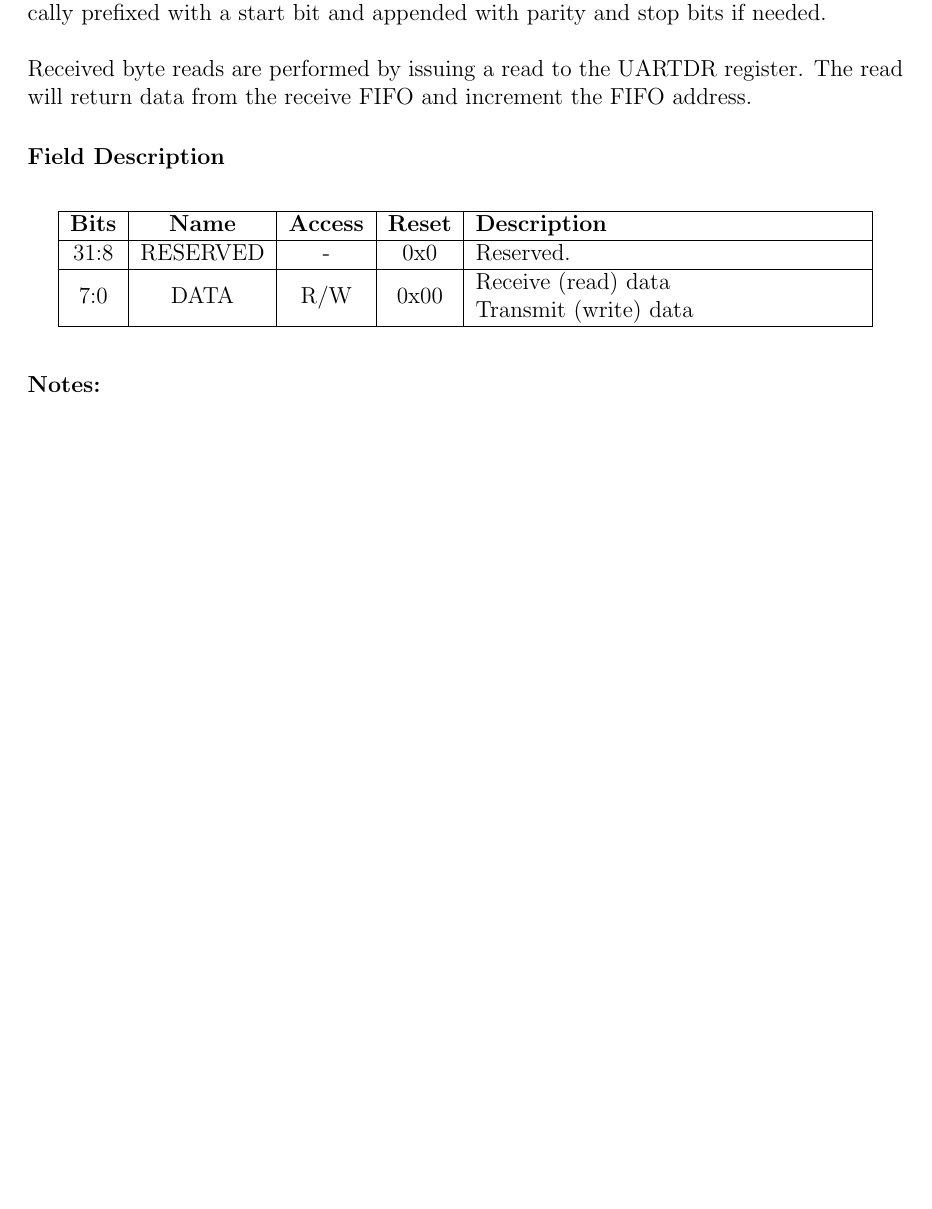
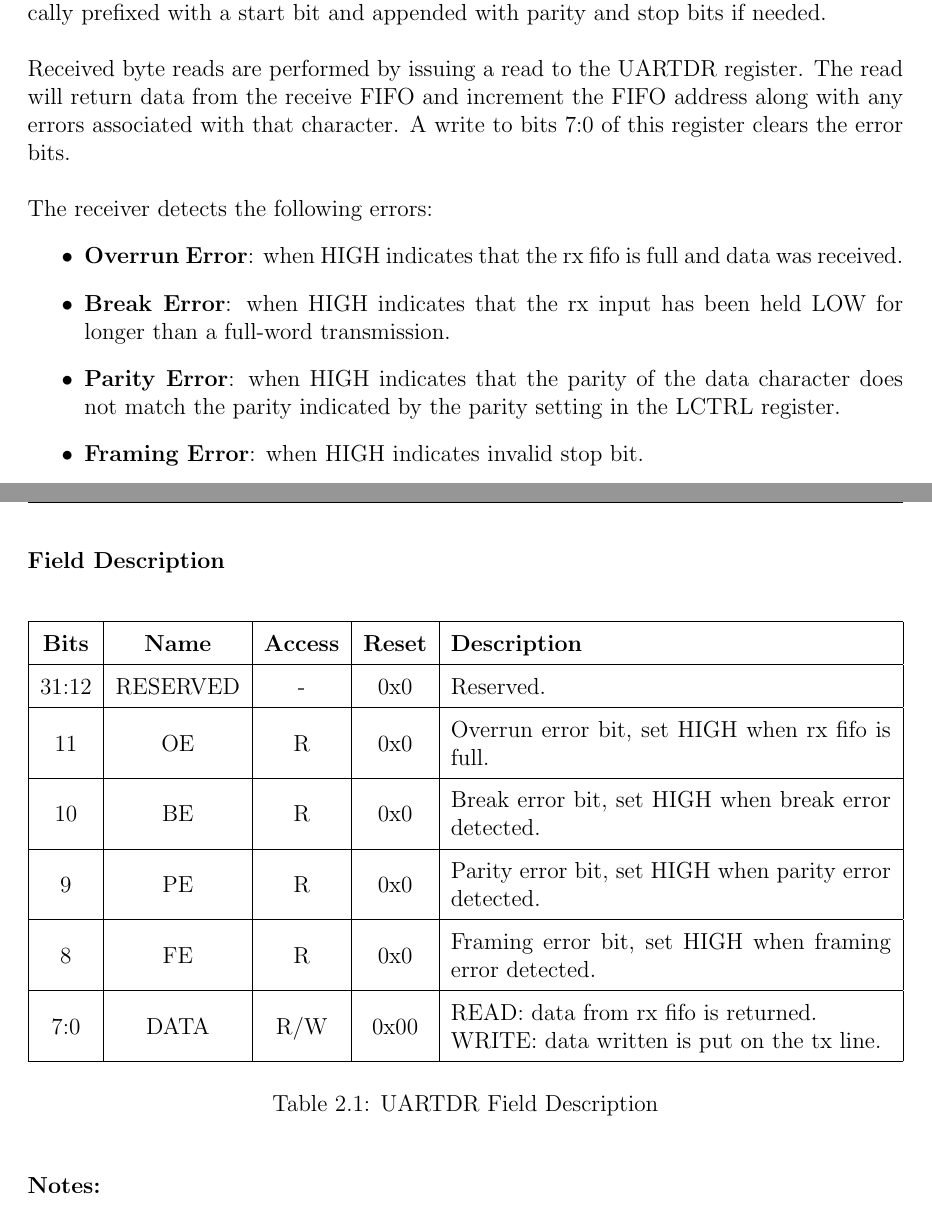
Before and after one commit to GregWills97/fpga-uart-project, a LaTeX document (uart-hdl/docs/uart_trm.tex): part of page 3 of 3 before the commit and two parts of pages 3 and 4 of 4 after it, the two joined at a grey line, cut so that both start at the same text, the shorter picture padded with empty space. Compiled offline with pdfLaTeX.

Commit message:
uart-hdl: docs: Update UARTDR information
UARTDR now reports errors as well as data when read.

Signed-off-by: Gregory Williams <gregwills85@gmail.com>

```diff
--- a/uart-hdl/docs/uart_trm.tex
+++ b/uart-hdl/docs/uart_trm.tex
@@ -10,13 +10,15 @@
 \usepackage{booktabs}
 \usepackage[urlcolor=blue]{hyperref}
 \usepackage{fontawesome5}
+\usepackage{float}
+\usepackage{chngcntr}
 
 \pagestyle{fancy}
 \fancyhf{}
 \rhead{UART Register TRM}
 \lhead{}
 \rfoot{\thepage}
-
+\counterwithin{table}{section}
 \titleformat{\section}{\normalfont\Large\bfseries}{\thesection}{1em}{}
 
 \begin{document}
@@ -45,28 +47,59 @@ You can find the HDL for this module in this github repository:
 \subsection{Register Overview}
 This section describes the hardware configuration registers for the UART HDL module.
 
+% UARTDR REGISTER
 \subsection{Data Register: UARTDR}
 The UARTDR is the data register for the UART device.
 
-\noindent
-\\To transmit words, the user issues a write to this register. When written to, the data is placed
+\noindent\\
+To transmit words, the user issues a write to this register. When written to, the data is placed
 into the transmit FIFO and the write address is incremented. Data is automatically prefixed with a
 start bit and appended with parity and stop bits if needed.
 
-\noindent
-\\Received byte reads are performed by issuing a read to the UARTDR register. The read will return data
-from the receive FIFO and increment the FIFO address.
+\noindent\\
+Received byte reads are performed by issuing a read to the UARTDR register. The read will return
+data from the receive FIFO and increment the FIFO address along with any errors associated with that
+character. A write to bits 7:0 of this register clears the error bits.
+
+\noindent\\
+The receiver detects the following errors:
+\begin{itemize}
+\item\textbf{Overrun Error}: when HIGH indicates that the rx fifo is full and data was received.
+
+\item\textbf{Break Error}: when HIGH indicates that the rx input has been held LOW for longer than a
+full-word transmission.
+
+\item\textbf{Parity Error}: when HIGH indicates that the parity of the data character does not
+match the parity indicated by the parity setting in the LCTRL register.
+
+\item\textbf{Framing Error}: when HIGH indicates invalid stop bit.
+\end{itemize}
 
 \subsubsection*{Field Description}
-\begin{longtable}{|c|c|c|c|m{7cm}|}
+\renewcommand{\arraystretch}{1.5}
+\begin{table}[H]
+\centering
+\begin{tabular}{|c|c|c|c|m{8cm}|}
 \hline
 \textbf{Bits} & \textbf{Name} & \textbf{Access} & \textbf{Reset} & \textbf{Description} \\
 \hline
-31:8 & RESERVED & - & 0x0 & Reserved. \\
+31:12 & RESERVED & - & 0x0 & Reserved. \\
 \hline
-7:0 & DATA & R/W & 0x00 & Receive (read) data\par Transmit (write) data \\
+11 & OE & R & 0x0 & Overrun error bit, set HIGH when rx fifo is full.\\
 \hline
-\end{longtable}
+10 & BE & R & 0x0 & Break error bit, set HIGH when break error detected.\\
+\hline
+9 & PE & R & 0x0 & Parity error bit, set HIGH when parity error detected.\\
+\hline
+8 & FE & R & 0x0 & Framing error bit, set HIGH when framing error detected.\\
+\hline
+7:0 & DATA & R/W & 0x00 &
+READ: data from rx fifo is returned.\par
+WRITE: data written is put on the tx line.\\
+\hline
+\end{tabular}
+\caption{UARTDR Field Description}\label{tab:UARTDR}
+\end{table}
 
 \vspace{1em}
 \noindent\textbf{Notes:}
```
